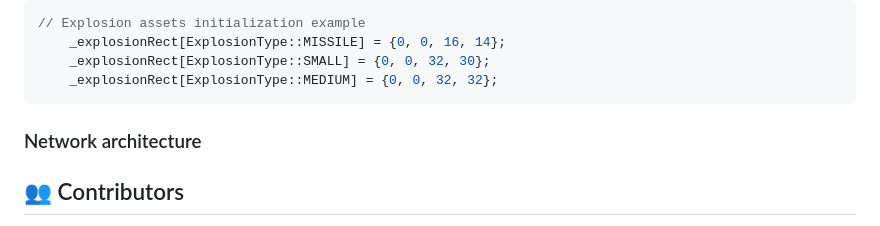
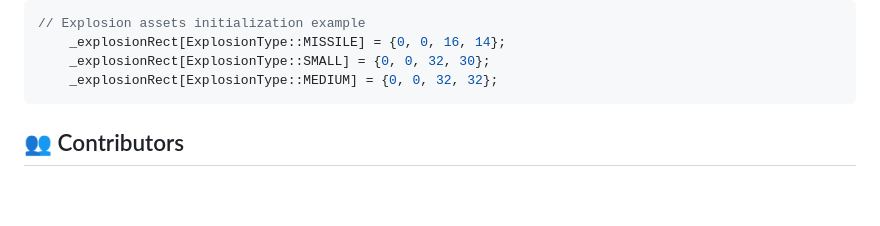
Before and after one commit to antoinepod/R-Type, a Markdown page: Documentation/README.md, the part around the change. GitHub-like rendering; blank space fills up the shorter version.

Commit message:
{+} readme

````diff
--- a/Documentation/README.md
+++ b/Documentation/README.md
@@ -124,10 +124,6 @@ void UpdateExplosion(const std::shared_ptr<sf::RenderWindow> & window, Network::
     _explosionRect[ExplosionType::MEDIUM] = {0, 0, 32, 32};
 ```
 
-
-
-### Network architecture
-
 ## 👥 Contributors
 - [Antoine Podvin](https://github.com/antoinepod)
 - [Antoine Paul](https://github.com/PAn-27)
````
